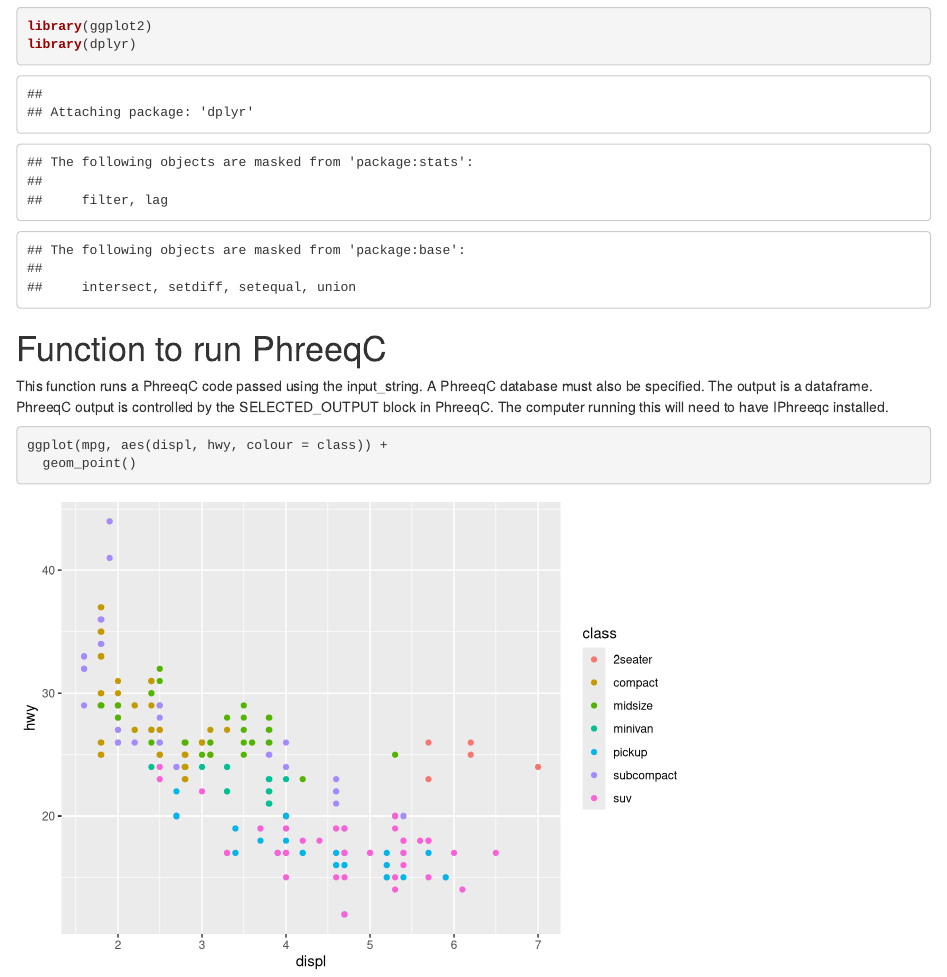
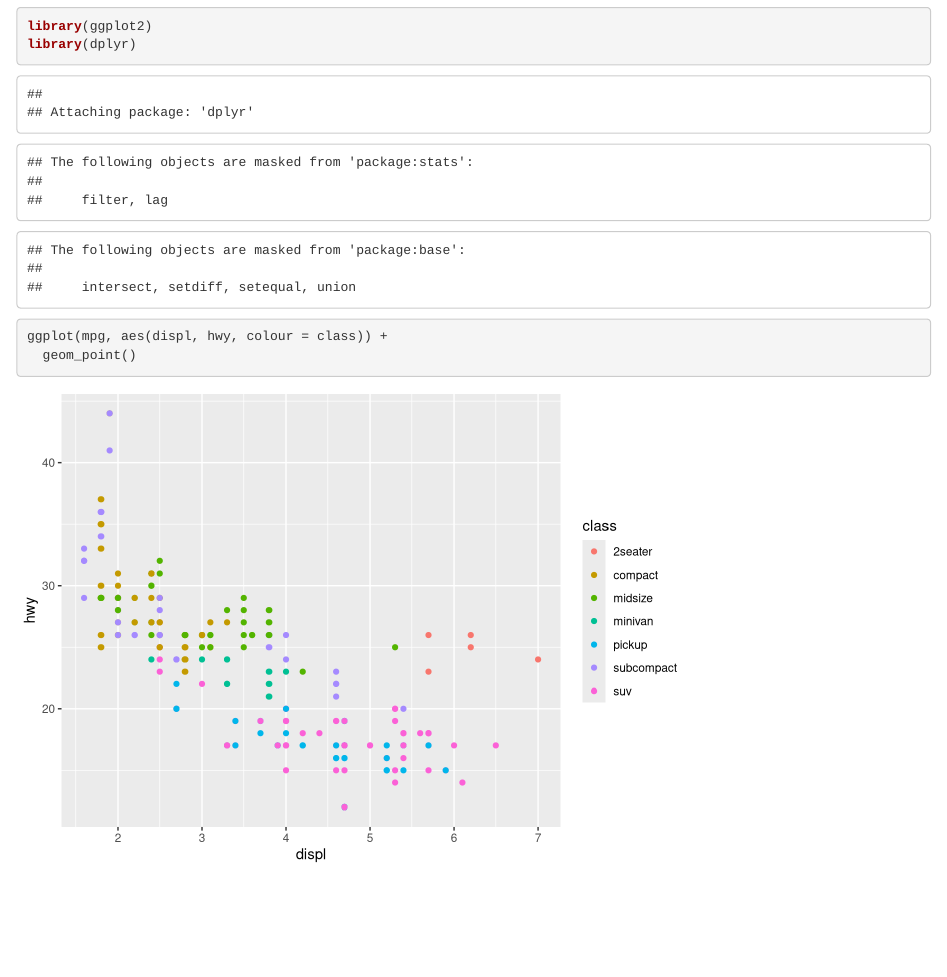
Before and after one commit to jbandstra-MNL/Hello_World, an R Markdown document (hello_world.Rmd): the page in a window 1100 px wide, from 200 px down. Rendered offline with R 4.5, knitr and Pandoc, with nearby package versions.

Commit message:
Delete extra MD cell

````diff
--- a/hello_world.Rmd
+++ b/hello_world.Rmd
@@ -18,8 +18,6 @@ library(ggplot2)
 library(dplyr)
 ```
 
-# Function to run PhreeqC
-This function runs a PhreeqC code passed using the input_string. A PhreeqC database must also be specified. The output is a dataframe. PhreeqC output is controlled by the SELECTED_OUTPUT block in PhreeqC. The computer running this will need to have IPhreeqc installed.
 
 ```{r}
 ggplot(mpg, aes(displ, hwy, colour = class)) +
````
Also changed, not shown: hello_world.html.
